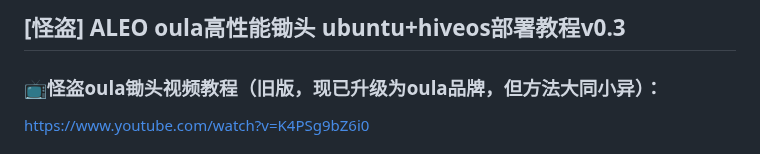
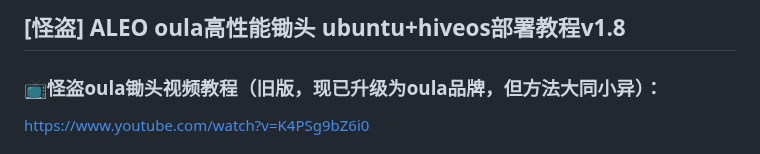
Before and after one commit to gdkiddd/oula, a Markdown page: oula.md, the part around the change. GitHub-like rendering.

```diff
--- a/oula.md
+++ b/oula.md
@@ -1,5 +1,5 @@
 
-## [怪盗] ALEO oula高性能锄头 ubuntu+hiveos部署教程v0.3
+## [怪盗] ALEO oula高性能锄头 ubuntu+hiveos部署教程v1.8
 
 ### 📺怪盗oula锄头视频教程（旧版，现已升级为oula品牌，但方法大同小异）：
 [https://www.youtube.com/watch?v=K4PSg9bZ6i0](https://www.youtube.com/watch?v=K4PSg9bZ6i0)
```
